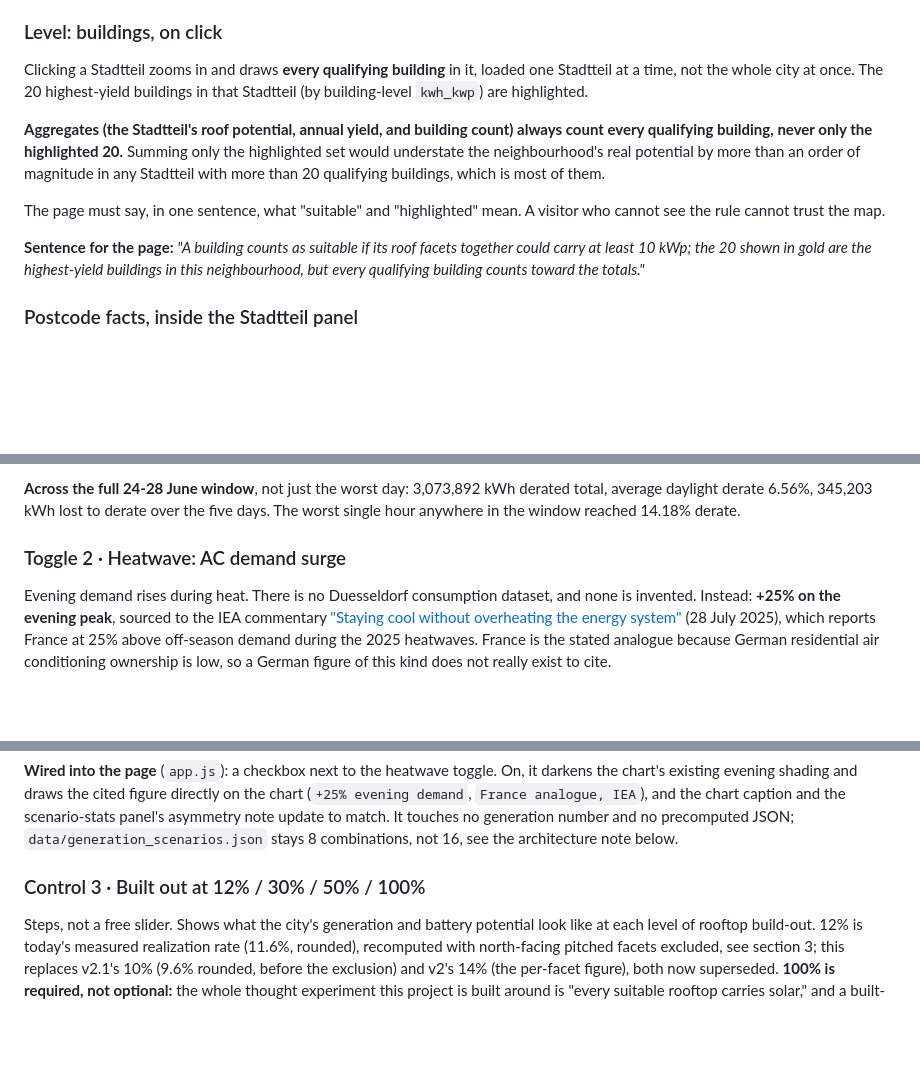
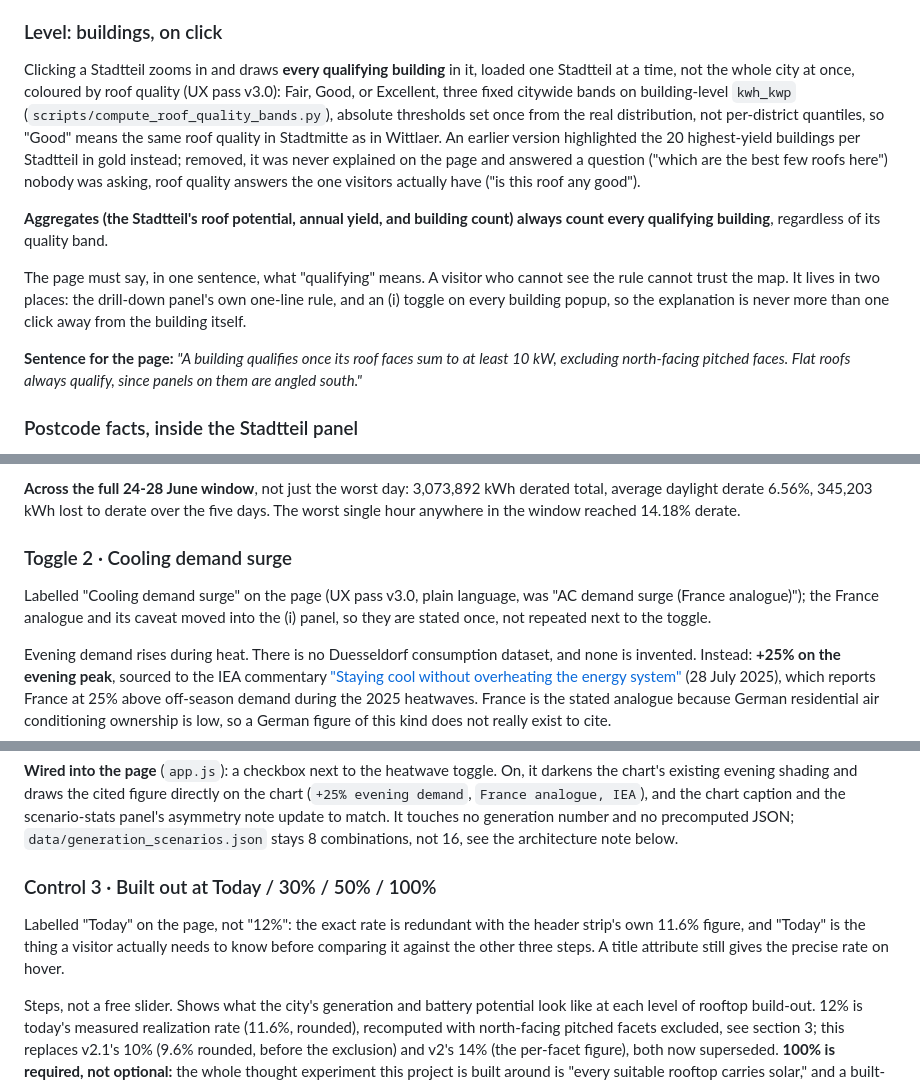
Before and after one commit to BNoone/duesseldorf-solar-storage, a Markdown page: SCOPE.md, 3 parts joined by grey strips. Rendered like a GitHub page; blank space fills up the shorter version.

```diff
--- a/SCOPE.md
+++ b/SCOPE.md
@@ -138,13 +152,13 @@ Existing PV, existing BESS, and realization are never carried on the Stadtteil s
 
 ### Level: buildings, on click
 
-Clicking a Stadtteil zooms in and draws **every qualifying building** in it, loaded one Stadtteil at a time, not the whole city at once. The 20 highest-yield buildings in that Stadtteil (by building-level `kwh_kwp`) are highlighted.
+Clicking a Stadtteil zooms in and draws **every qualifying building** in it, loaded one Stadtteil at a time, not the whole city at once, coloured by roof quality (UX pass v3.0): Fair, Good, or Excellent, three fixed citywide bands on building-level `kwh_kwp` (`scripts/compute_roof_quality_bands.py`), absolute thresholds set once from the real distribution, not per-district quantiles, so "Good" means the same roof quality in Stadtmitte as in Wittlaer. An earlier version highlighted the 20 highest-yield buildings per Stadtteil in gold instead; removed, it was never explained on the page and answered a question ("which are the best few roofs here") nobody was asking, roof quality answers the one visitors actually have ("is this roof any good").
 
-**Aggregates (the Stadtteil's roof potential, annual yield, and building count) always count every qualifying building, never only the highlighted 20.** Summing only the highlighted set would understate the neighbourhood's real potential by more than an order of magnitude in any Stadtteil with more than 20 qualifying buildings, which is most of them.
+**Aggregates (the Stadtteil's roof potential, annual yield, and building count) always count every qualifying building**, regardless of its quality band.
 
-The page must say, in one sentence, what "suitable" and "highlighted" mean. A visitor who cannot see the rule cannot trust the map.
+The page must say, in one sentence, what "qualifying" means. A visitor who cannot see the rule cannot trust the map. It lives in two places: the drill-down panel's own one-line rule, and an (i) toggle on every building popup, so the explanation is never more than one click away from the building itself.
 
-**Sentence for the page:** *"A building counts as suitable if its roof facets together could carry at least 10 kWp; the 20 shown in gold are the highest-yield buildings in this neighbourhood, but every qualifying building counts toward the totals."*
+**Sentence for the page:** *"A building qualifies once its roof faces sum to at least 10 kW, excluding north-facing pitched faces. Flat roofs always qualify, since panels on them are angled south."*
 
 ### Postcode facts, inside the Stadtteil panel
 
@@ -249,7 +263,9 @@ Sources: [2026 European heatwaves](https://en.wikipedia.org/wiki/2026_European_h
 
 **Across the full 24-28 June window**, not just the worst day: 3,073,892 kWh derated total, average daylight derate 6.56%, 345,203 kWh lost to derate over the five days. The worst single hour anywhere in the window reached 14.18% derate.
 
-### Toggle 2 · Heatwave: AC demand surge
+### Toggle 2 · Cooling demand surge
+
+Labelled "Cooling demand surge" on the page (UX pass v3.0, plain language, was "AC demand surge (France analogue)"); the France analogue and its caveat moved into the (i) panel, so they are stated once, not repeated next to the toggle.
 
 Evening demand rises during heat. There is no Duesseldorf consumption dataset, and none is invented. Instead: **+25% on the evening peak**, sourced to the IEA commentary ["Staying cool without overheating the energy system"](https://www.iea.org/commentaries/staying-cool-without-overheating-the-energy-system) (28 July 2025), which reports France at 25% above off-season demand during the 2025 heatwaves. France is the stated analogue because German residential air conditioning ownership is low, so a German figure of this kind does not really exist to cite.
 
@@ -259,7 +275,9 @@ Labelled on the page as a **France analogue**, never as a Duesseldorf measuremen
 
 **Wired into the page** (`app.js`): a checkbox next to the heatwave toggle. On, it darkens the chart's existing evening shading and draws the cited figure directly on the chart (`+25% evening demand`, `France analogue, IEA`), and the chart caption and the scenario-stats panel's asymmetry note update to match. It touches no generation number and no precomputed JSON; `data/generation_scenarios.json` stays 8 combinations, not 16, see the architecture note below.
 
-### Control 3 · Built out at 12% / 30% / 50% / 100%
+### Control 3 · Built out at Today / 30% / 50% / 100%
+
+Labelled "Today" on the page, not "12%": the exact rate is redundant with the header strip's own 11.6% figure, and "Today" is the thing a visitor actually needs to know before comparing it against the other three steps. A title attribute still gives the precise rate on hover.
 
 Steps, not a free slider. Shows what the city's generation and battery potential look like at each level of rooftop build-out. 12% is today's measured realization rate (11.6%, rounded), recomputed with north-facing pitched facets excluded, see section 3; this replaces v2.1's 10% (9.6% rounded, before the exclusion) and v2's 14% (the per-facet figure), both now superseded. **100% is required, not optional:** the whole thought experiment this project is built around is "every suitable rooftop carries solar," and a built-out control that stops short of that number never actually answers the question the page opens with.
 
```
Also changed, not shown: other parts of SCOPE.md (+41 -27 lines).
